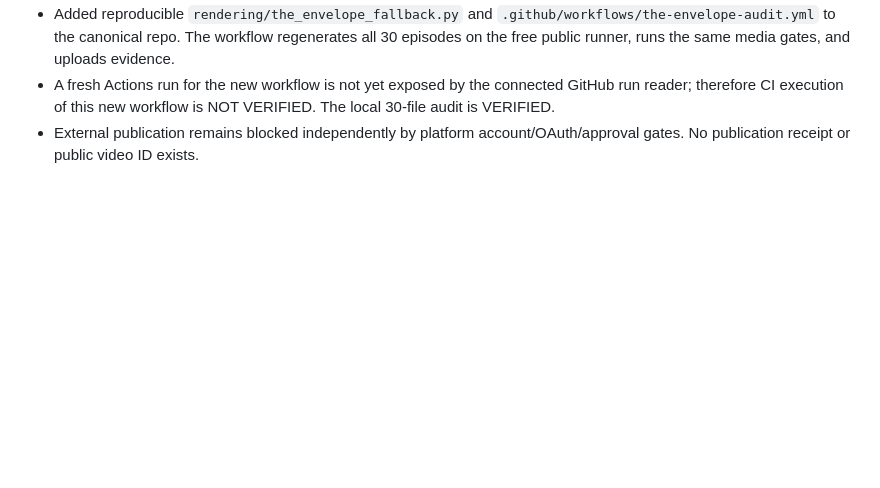
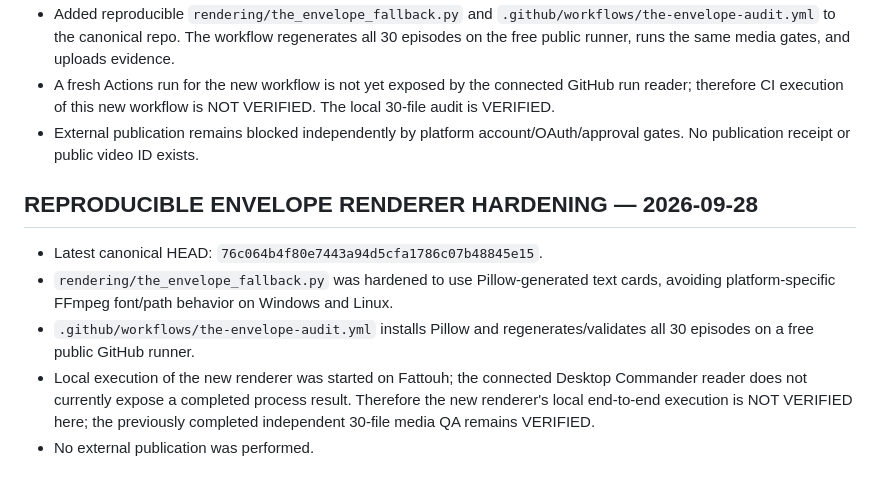
Before and after one commit to alkadyenjy2/alkadyenjy2-short-drama-video-agent, a Markdown page: STATUS.md, the part around the change. Rendered like a GitHub page; blank space fills up the shorter version.

Commit message:
docs: record reproducible renderer hardening

```diff
--- a/STATUS.md
+++ b/STATUS.md
@@ -281,3 +281,11 @@ The codebase passes the local deterministic audit, but production runtime still
 - Added reproducible `rendering/the_envelope_fallback.py` and `.github/workflows/the-envelope-audit.yml` to the canonical repo. The workflow regenerates all 30 episodes on the free public runner, runs the same media gates, and uploads evidence.
 - A fresh Actions run for the new workflow is not yet exposed by the connected GitHub run reader; therefore CI execution of this new workflow is NOT VERIFIED. The local 30-file audit is VERIFIED.
 - External publication remains blocked independently by platform account/OAuth/approval gates. No publication receipt or public video ID exists.
+
+
+## REPRODUCIBLE ENVELOPE RENDERER HARDENING — 2026-09-28
+- Latest canonical HEAD: `76c064b4f80e7443a94d5cfa1786c07b48845e15`.
+- `rendering/the_envelope_fallback.py` was hardened to use Pillow-generated text cards, avoiding platform-specific FFmpeg font/path behavior on Windows and Linux.
+- `.github/workflows/the-envelope-audit.yml` installs Pillow and regenerates/validates all 30 episodes on a free public GitHub runner.
+- Local execution of the new renderer was started on Fattouh; the connected Desktop Commander reader does not currently expose a completed process result. Therefore the new renderer's local end-to-end execution is NOT VERIFIED here; the previously completed independent 30-file media QA remains VERIFIED.
+- No external publication was performed.
```
